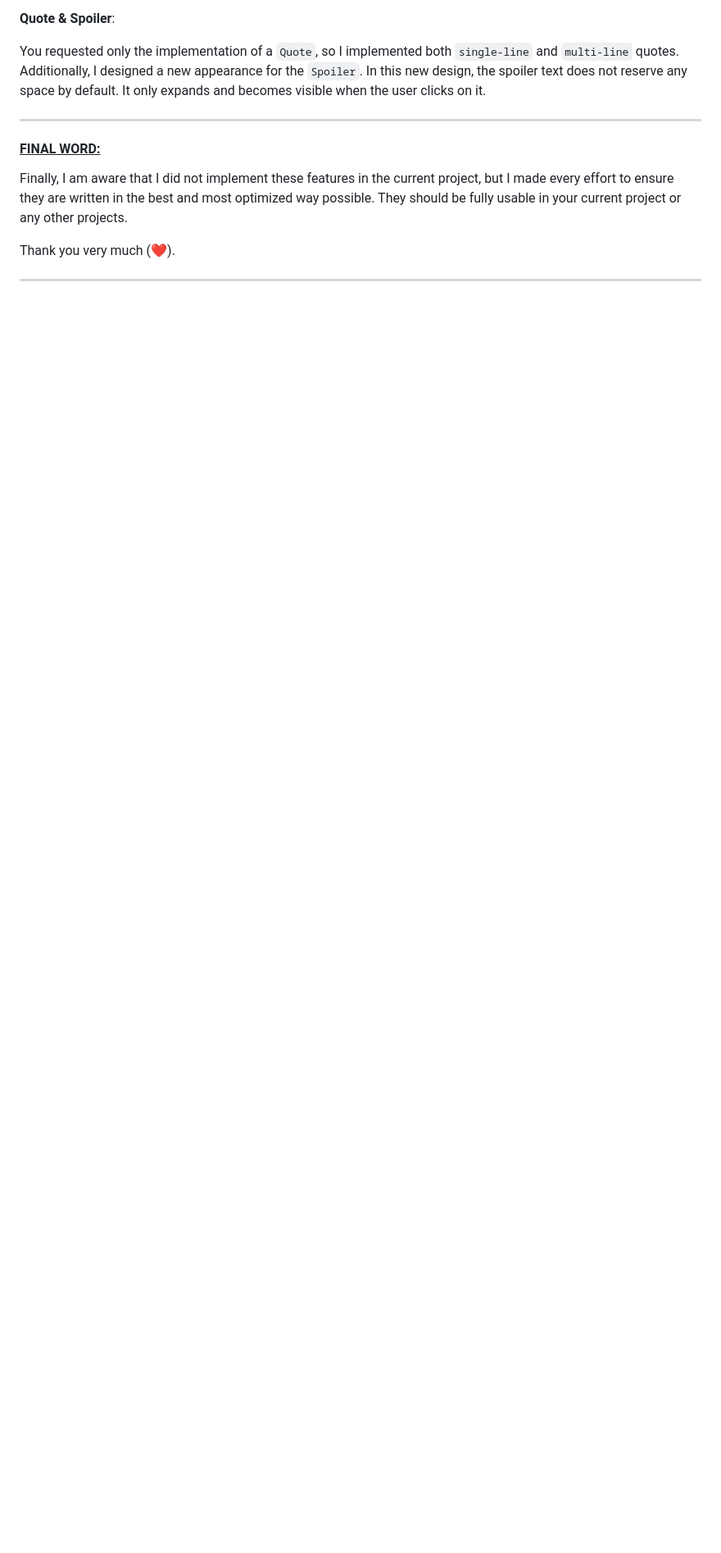
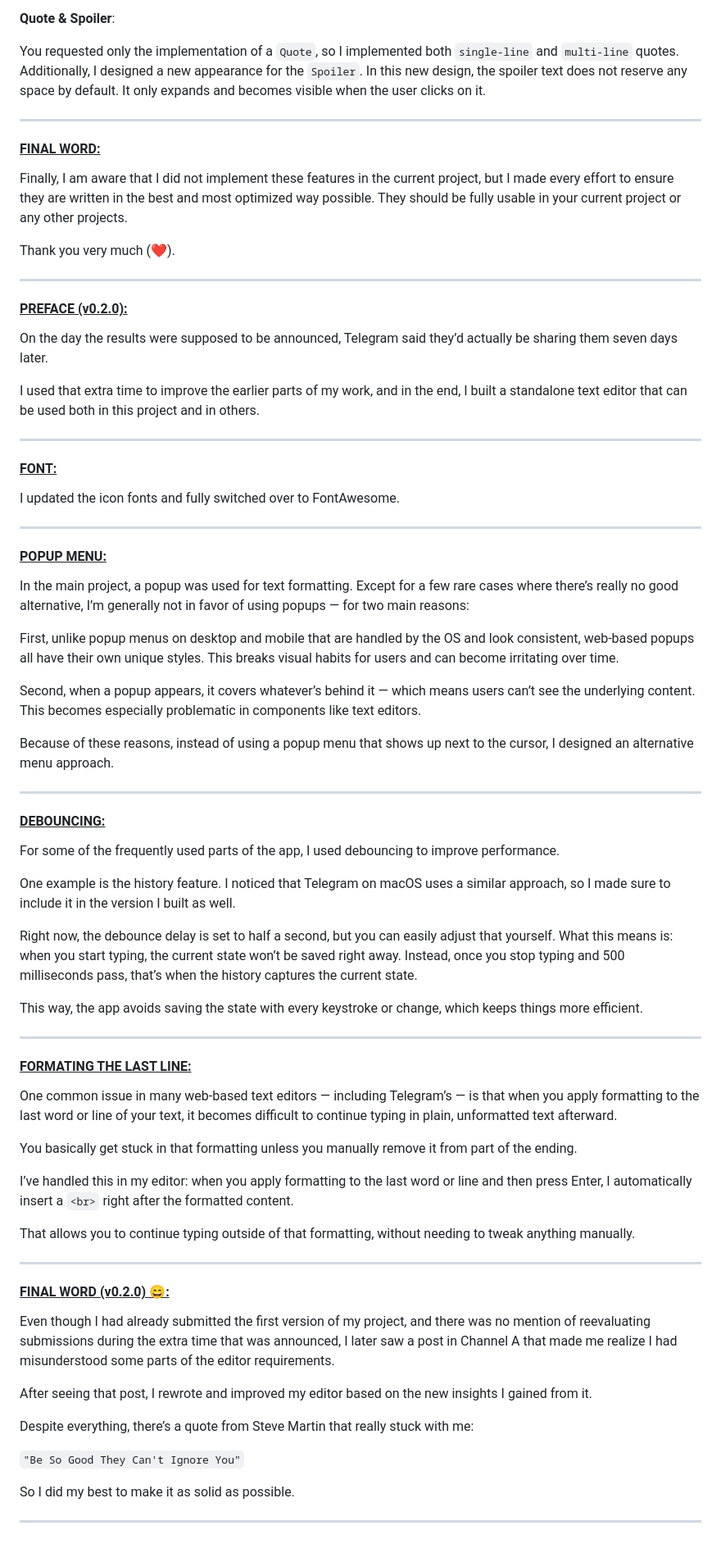
Before and after one commit to BeingAl/TC_JS_R1_2025, a Markdown page: README.md, the part around one of its changes. Shown at 82% size. GitHub-like rendering; blank space fills up the shorter version.

```diff
--- a/README.md
+++ b/README.md
@@ -262,3 +260,70 @@ They should be fully usable in your current project or any other projects.
 Thank you very much (❤️).
 
 ---
+
+#### <ins>PREFACE (v0.2.0):</ins>
+
+
+On the day the results were supposed to be announced, Telegram said they’d actually be sharing them seven days later.
+
+I used that extra time to improve the earlier parts of my work, and in the end, I built a standalone text editor that can be used both in this project and in others.
+
+---
+
+#### <ins>FONT:</ins>
+
+I updated the icon fonts and fully switched over to FontAwesome.
+
+---
+
+#### <ins>POPUP MENU:</ins>
+
+In the main project, a popup was used for text formatting.
+Except for a few rare cases where there’s really no good alternative, I’m generally not in favor of using popups — for two main reasons:
+
+First, unlike popup menus on desktop and mobile that are handled by the OS and look consistent, web-based popups all have their own unique styles. This breaks visual habits for users and can become irritating over time.
+
+Second, when a popup appears, it covers whatever’s behind it — which means users can’t see the underlying content. This becomes especially problematic in components like text editors.
+
+Because of these reasons, instead of using a popup menu that shows up next to the cursor, I designed an alternative menu approach.
+
+---
+
+#### <ins>DEBOUNCING:</ins>
+
+For some of the frequently used parts of the app, I used debouncing to improve performance.
+
+One example is the history feature. I noticed that Telegram on macOS uses a similar approach, so I made sure to include it in the version I built as well.
+
+Right now, the debounce delay is set to half a second, but you can easily adjust that yourself.
+What this means is: when you start typing, the current state won’t be saved right away. Instead, once you stop typing and 500 milliseconds pass, that’s when the history captures the current state.
+
+This way, the app avoids saving the state with every keystroke or change, which keeps things more efficient.
+
+---
+
+#### <ins>FORMATING THE LAST LINE:</ins>
+
+One common issue in many web-based text editors — including Telegram’s — is that when you apply formatting to the last word or line of your text, it becomes difficult to continue typing in plain, unformatted text afterward.
+
+You basically get stuck in that formatting unless you manually remove it from part of the ending.
+
+I’ve handled this in my editor: when you apply formatting to the last word or line and then press Enter, I automatically insert a `<br>` right after the formatted content.
+
+That allows you to continue typing outside of that formatting, without needing to tweak anything manually.
+
+---
+
+#### <ins>FINAL WORD (v0.2.0) 😄:</ins>
+
+Even though I had already submitted the first version of my project, and there was no mention of reevaluating submissions during the extra time that was announced, I later saw a post in Channel A that made me realize I had misunderstood some parts of the editor requirements.
+
+After seeing that post, I rewrote and improved my editor based on the new insights I gained from it.
+
+Despite everything, there’s a quote from Steve Martin that really stuck with me:
+
+`"Be So Good They Can't Ignore You"`
+
+So I did my best to make it as solid as possible.
+
+---
```
Also changed, not shown: other parts of README.md (+20 -22 lines).
